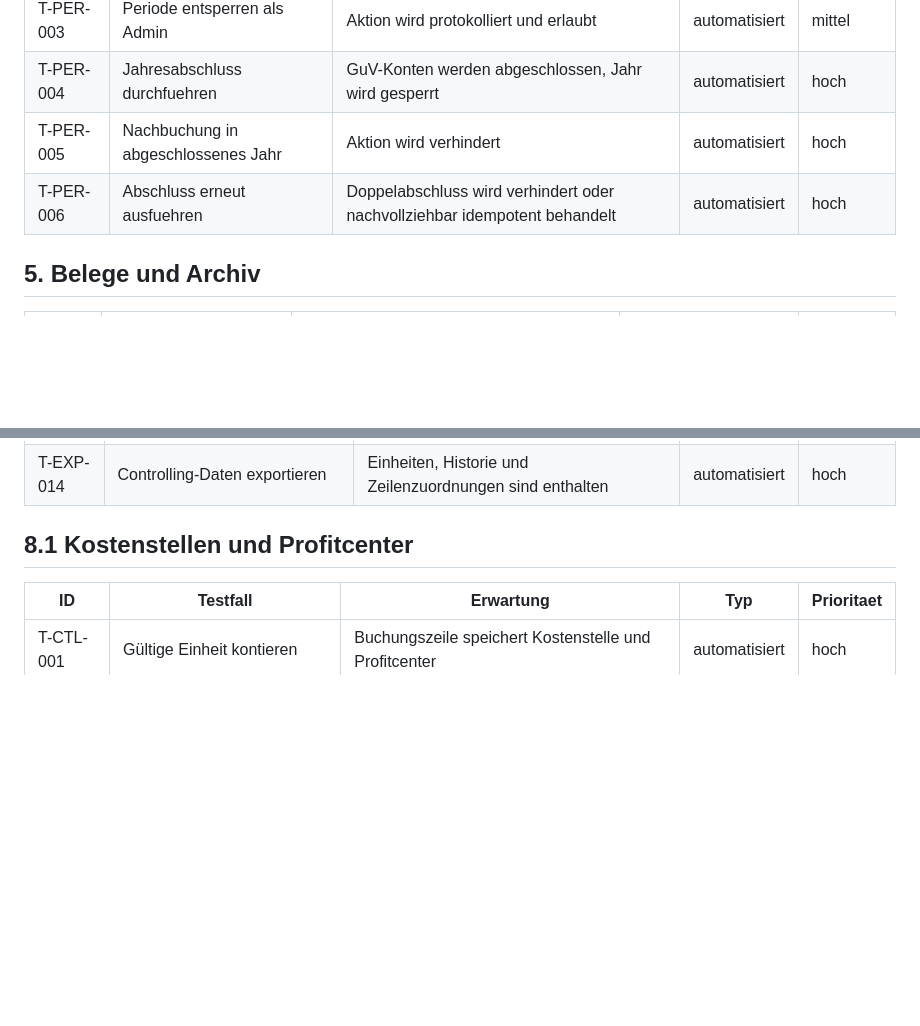
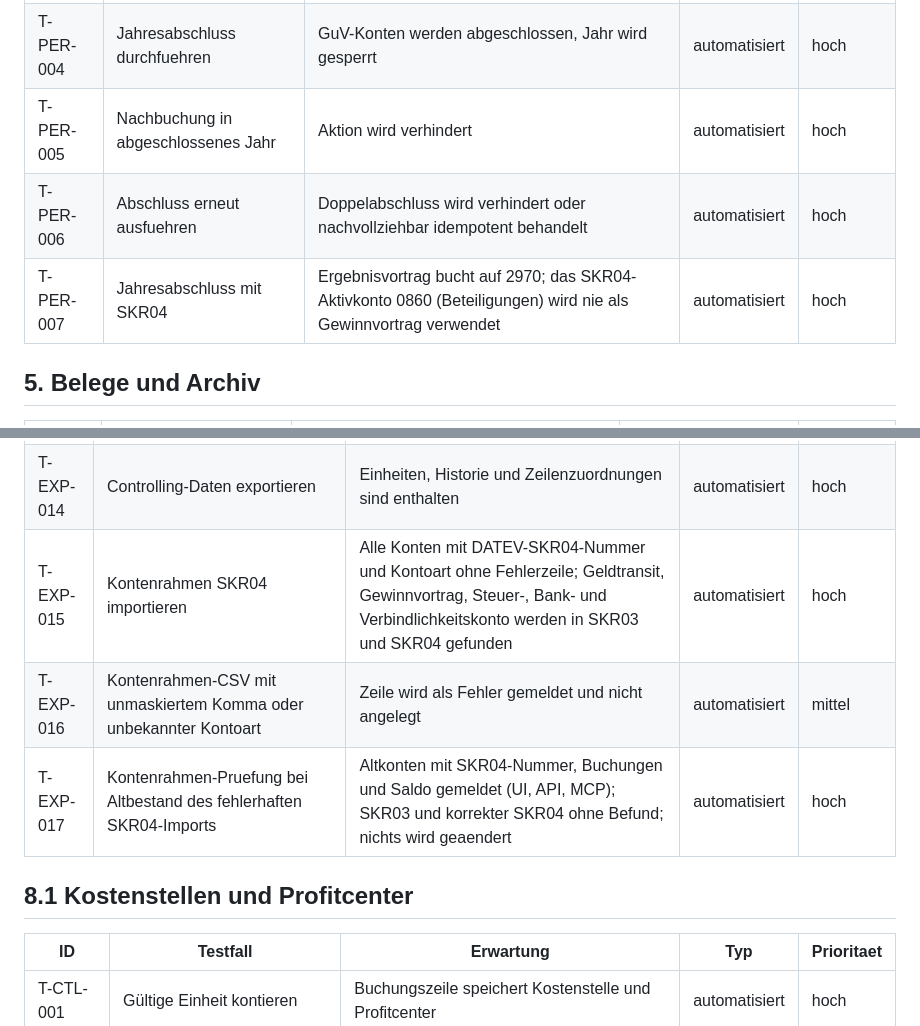
Before and after one commit to unikinCK/OpenBuchhaltung, a Markdown page: docs/compliance/testkatalog.md, 2 parts joined by grey strips. Rendered like a GitHub page; blank space fills up the shorter version.

Commit message:
Testkatalog: SKR04-Import, Kontenrahmen-Prüfung und Jahresabschluss im SKR04
Co-Authored-By: Claude Opus 5.5 <noreply@anthropic.com>

```diff
--- a/docs/compliance/testkatalog.md
+++ b/docs/compliance/testkatalog.md
@@ -58,6 +58,7 @@ Jeder Testfall sollte dokumentieren:
 | T-PER-004 | Jahresabschluss durchfuehren | GuV-Konten werden abgeschlossen, Jahr wird gesperrt | automatisiert | hoch |
 | T-PER-005 | Nachbuchung in abgeschlossenes Jahr | Aktion wird verhindert | automatisiert | hoch |
 | T-PER-006 | Abschluss erneut ausfuehren | Doppelabschluss wird verhindert oder nachvollziehbar idempotent behandelt | automatisiert | hoch |
+| T-PER-007 | Jahresabschluss mit SKR04 | Ergebnisvortrag bucht auf 2970; das SKR04-Aktivkonto 0860 (Beteiligungen) wird nie als Gewinnvortrag verwendet | automatisiert | hoch |
 
 ## 5. Belege und Archiv
 
@@ -126,6 +127,9 @@ Jeder Testfall sollte dokumentieren:
 | T-EXP-012 | Benutzer und Rollen exportieren | Rollen sind enthalten; Passwort- und Token-Hashes fehlen | automatisiert | hoch |
 | T-EXP-013 | Kontenaenderungshistorie exportieren | Anlage und Aenderungen sind mit Snapshots und Hashkette enthalten | automatisiert | hoch |
 | T-EXP-014 | Controlling-Daten exportieren | Einheiten, Historie und Zeilenzuordnungen sind enthalten | automatisiert | hoch |
+| T-EXP-015 | Kontenrahmen SKR04 importieren | Alle Konten mit DATEV-SKR04-Nummer und Kontoart ohne Fehlerzeile; Geldtransit, Gewinnvortrag, Steuer-, Bank- und Verbindlichkeitskonto werden in SKR03 und SKR04 gefunden | automatisiert | hoch |
+| T-EXP-016 | Kontenrahmen-CSV mit unmaskiertem Komma oder unbekannter Kontoart | Zeile wird als Fehler gemeldet und nicht angelegt | automatisiert | mittel |
+| T-EXP-017 | Kontenrahmen-Pruefung bei Altbestand des fehlerhaften SKR04-Imports | Altkonten mit SKR04-Nummer, Buchungen und Saldo gemeldet (UI, API, MCP); SKR03 und korrekter SKR04 ohne Befund; nichts wird geaendert | automatisiert | hoch |
 
 ## 8.1 Kostenstellen und Profitcenter
 
```
